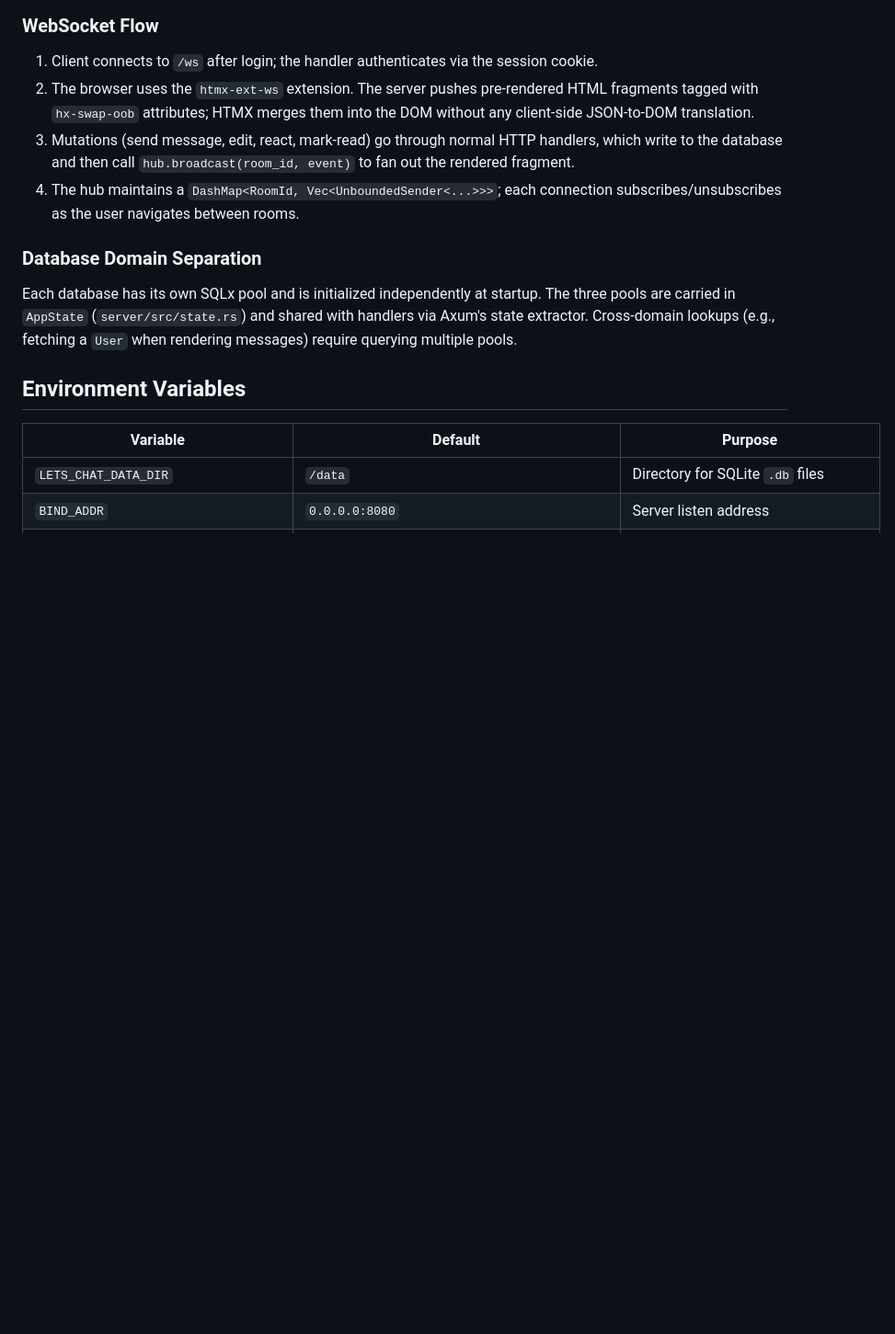
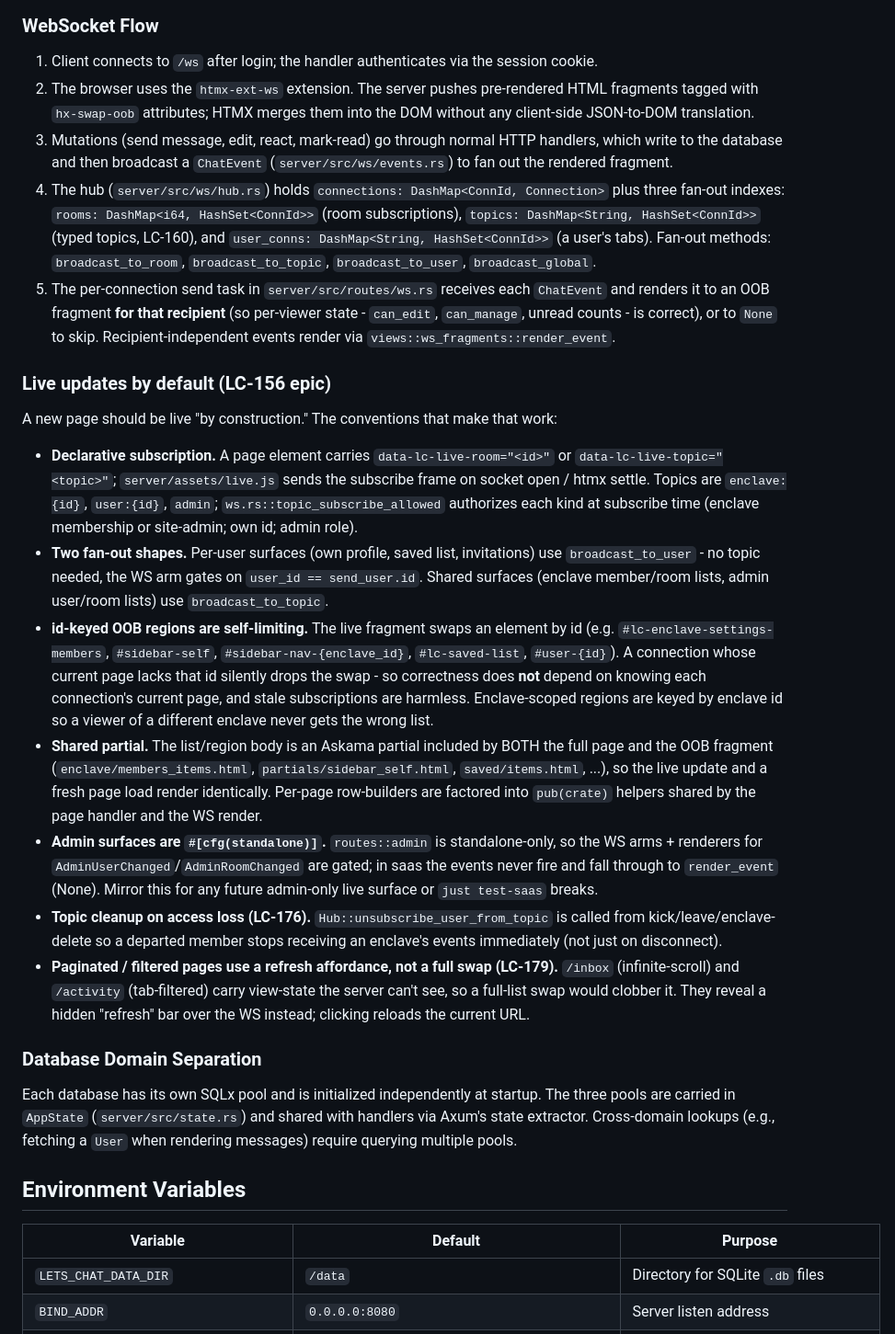
Before and after one commit to psa-systems/lets-chat, a Markdown page: CLAUDE.md, the part around the change. Shown at 92% size. GitHub-like rendering; blank space fills up the shorter version.

```diff
--- a/CLAUDE.md
+++ b/CLAUDE.md
@@ -88,8 +88,21 @@ desktop/                   # Tao + Wry wrapper
 
 1. Client connects to `/ws` after login; the handler authenticates via the session cookie.
 2. The browser uses the `htmx-ext-ws` extension. The server pushes pre-rendered HTML fragments tagged with `hx-swap-oob` attributes; HTMX merges them into the DOM without any client-side JSON-to-DOM translation.
-3. Mutations (send message, edit, react, mark-read) go through normal HTTP handlers, which write to the database and then call `hub.broadcast(room_id, event)` to fan out the rendered fragment.
-4. The hub maintains a `DashMap<RoomId, Vec<UnboundedSender<...>>>`; each connection subscribes/unsubscribes as the user navigates between rooms.
+3. Mutations (send message, edit, react, mark-read) go through normal HTTP handlers, which write to the database and then broadcast a `ChatEvent` (`server/src/ws/events.rs`) to fan out the rendered fragment.
+4. The hub (`server/src/ws/hub.rs`) holds `connections: DashMap<ConnId, Connection>` plus three fan-out indexes: `rooms: DashMap<i64, HashSet<ConnId>>` (room subscriptions), `topics: DashMap<String, HashSet<ConnId>>` (typed topics, LC-160), and `user_conns: DashMap<String, HashSet<ConnId>>` (a user's tabs). Fan-out methods: `broadcast_to_room`, `broadcast_to_topic`, `broadcast_to_user`, `broadcast_global`.
+5. The per-connection send task in `server/src/routes/ws.rs` receives each `ChatEvent` and renders it to an OOB fragment **for that recipient** (so per-viewer state - `can_edit`, `can_manage`, unread counts - is correct), or to `None` to skip. Recipient-independent events render via `views::ws_fragments::render_event`.
+
+### Live updates by default (LC-156 epic)
+
+A new page should be live "by construction." The conventions that make that work:
+
+- **Declarative subscription.** A page element carries `data-lc-live-room="<id>"` or `data-lc-live-topic="<topic>"`; `server/assets/live.js` sends the subscribe frame on socket open / htmx settle. Topics are `enclave:{id}`, `user:{id}`, `admin`; `ws.rs::topic_subscribe_allowed` authorizes each kind at subscribe time (enclave membership or site-admin; own id; admin role).
+- **Two fan-out shapes.** Per-user surfaces (own profile, saved list, invitations) use `broadcast_to_user` - no topic needed, the WS arm gates on `user_id == send_user.id`. Shared surfaces (enclave member/room lists, admin user/room lists) use `broadcast_to_topic`.
+- **id-keyed OOB regions are self-limiting.** The live fragment swaps an element by id (e.g. `#lc-enclave-settings-members`, `#sidebar-self`, `#sidebar-nav-{enclave_id}`, `#lc-saved-list`, `#user-{id}`). A connection whose current page lacks that id silently drops the swap - so correctness does **not** depend on knowing each connection's current page, and stale subscriptions are harmless. Enclave-scoped regions are keyed by enclave id so a viewer of a different enclave never gets the wrong list.
+- **Shared partial.** The list/region body is an Askama partial included by BOTH the full page and the OOB fragment (`enclave/members_items.html`, `partials/sidebar_self.html`, `saved/items.html`, ...), so the live update and a fresh page load render identically. Per-page row-builders are factored into `pub(crate)` helpers shared by the page handler and the WS render.
+- **Admin surfaces are `#[cfg(standalone)]`.** `routes::admin` is standalone-only, so the WS arms + renderers for `AdminUserChanged`/`AdminRoomChanged` are gated; in saas the events never fire and fall through to `render_event` (None). Mirror this for any future admin-only live surface or `just test-saas` breaks.
+- **Topic cleanup on access loss (LC-176).** `Hub::unsubscribe_user_from_topic` is called from kick/leave/enclave-delete so a departed member stops receiving an enclave's events immediately (not just on disconnect).
+- **Paginated / filtered pages use a refresh affordance, not a full swap (LC-179).** `/inbox` (infinite-scroll) and `/activity` (tab-filtered) carry view-state the server can't see, so a full-list swap would clobber it. They reveal a hidden "refresh" bar over the WS instead; clicking reloads the current URL.
 
 ### Database Domain Separation
 
```
Also changed, not shown: docs/ui-conventions.md (+17 -0 lines).
